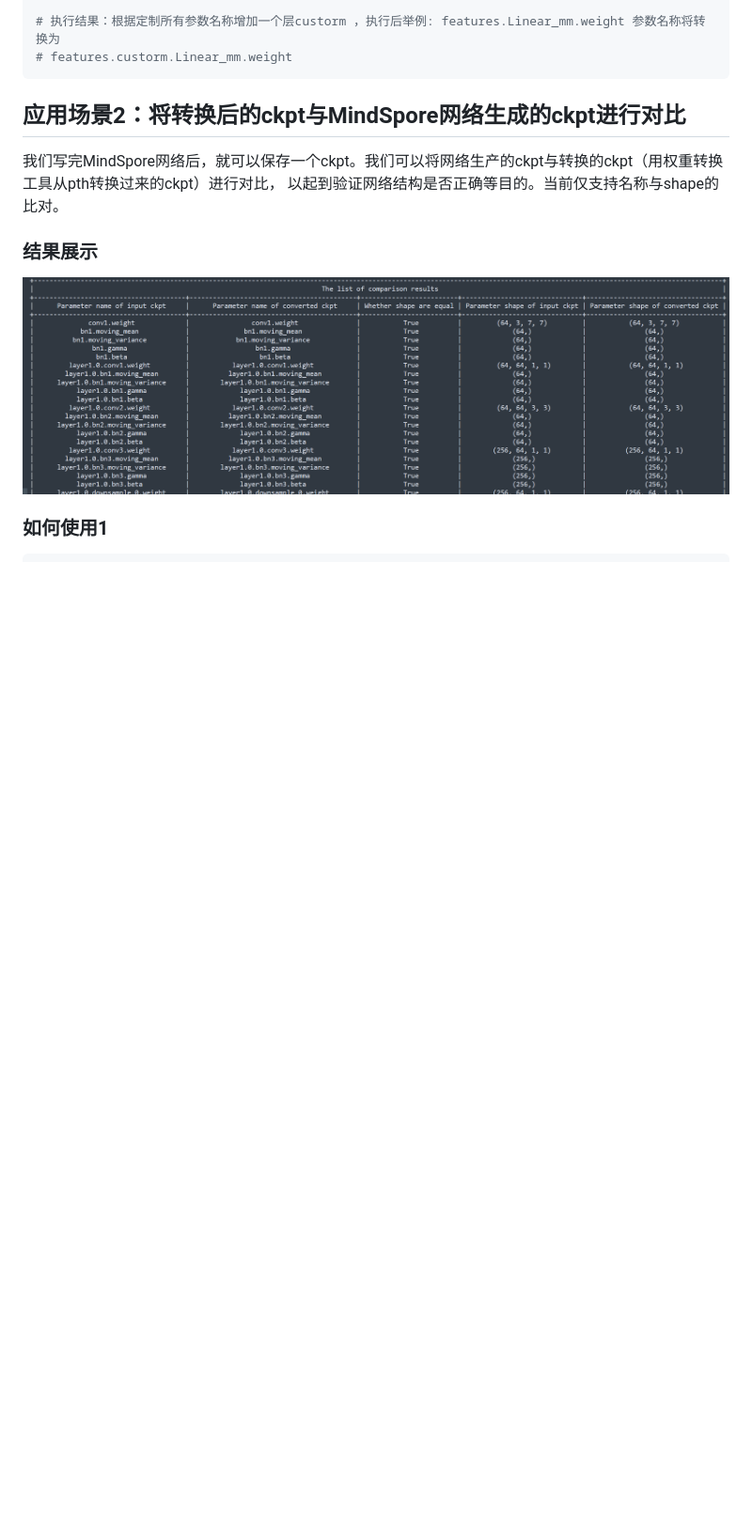
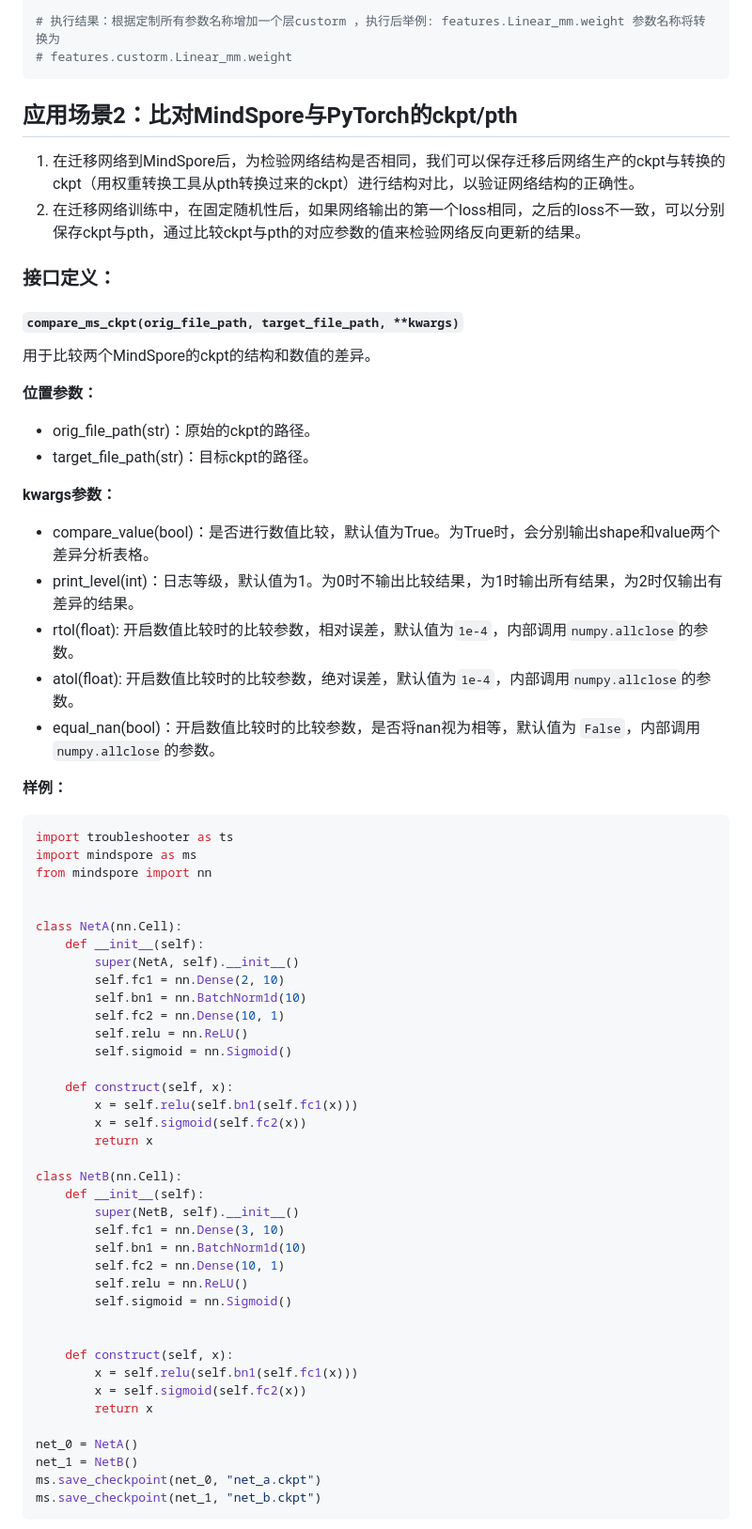
Before and after one commit to mindspore-ai/toolkits, a Markdown page: troubleshooter/docs/migrator.md, the part around the change printed below. Shown: that part at 94% size. Rendered like a GitHub page; pictures changed too: troubleshooter/docs/images/19h51_37.png (deleted); blank space fills up the shorter version.

Commit message:
optimize compare_ms_ckpt & compare_pth_and_ckpt

````diff
--- a/troubleshooter/docs/migrator.md
+++ b/troubleshooter/docs/migrator.md
@@ -91,11 +91,70 @@ ts.migrator.convert_weight(weight_map_path="/tmp/torch_net_map.json",
 ```
 
 
-## 应用场景2：将转换后的ckpt与MindSpore网络生成的ckpt进行对比
-我们写完MindSpore网络后，就可以保存一个ckpt。我们可以将网络生产的ckpt与转换的ckpt（用权重转换工具从pth转换过来的ckpt）进行对比，
-以起到验证网络结构是否正确等目的。当前仅支持名称与shape的比对。
-### 结果展示
-![avatar](images/19h51_37.png)
-### 如何使用1
+## 应用场景2：比对MindSpore与PyTorch的ckpt/pth
+
+1. 在迁移网络到MindSpore后，为检验网络结构是否相同，我们可以保存迁移后网络生产的ckpt与转换的ckpt（用权重转换工具从pth转换过来的ckpt）进行结构对比，以验证网络结构的正确性。
+2. 在迁移网络训练中，在固定随机性后，如果网络输出的第一个loss相同，之后的loss不一致，可以分别保存ckpt与pth，通过比较ckpt与pth的对应参数的值来检验网络反向更新的结果。
+
+### 接口定义：
+
+#### ```compare_ms_ckpt(orig_file_path, target_file_path, **kwargs)```
+
+用于比较两个MindSpore的ckpt的结构和数值的差异。
+
+**位置参数：**
+
+- orig_file_path(str)：原始的ckpt的路径。
+- target_file_path(str)：目标ckpt的路径。
+
+**kwargs参数：**
+
+- compare_value(bool)：是否进行数值比较，默认值为True。为True时，会分别输出shape和value两个差异分析表格。
+- print_level(int)：日志等级，默认值为1。为0时不输出比较结果，为1时输出所有结果，为2时仅输出有差异的结果。
+- rtol(float): 开启数值比较时的比较参数，相对误差，默认值为`1e-4`，内部调用`numpy.allclose`的参数。
+- atol(float): 开启数值比较时的比较参数，绝对误差，默认值为`1e-4`，内部调用`numpy.allclose`的参数。
+- equal_nan(bool)：开启数值比较时的比较参数，是否将nan视为相等，默认值为 `False`，内部调用`numpy.allclose`的参数。
+
+**样例：**
+```python
+import troubleshooter as ts
+import mindspore as ms
+from mindspore import nn
+
+
+class NetA(nn.Cell):
+    def __init__(self):
+        super(NetA, self).__init__()
+        self.fc1 = nn.Dense(2, 10)
+        self.bn1 = nn.BatchNorm1d(10)
+        self.fc2 = nn.Dense(10, 1)
+        self.relu = nn.ReLU()
+        self.sigmoid = nn.Sigmoid()
+
+    def construct(self, x):
+        x = self.relu(self.bn1(self.fc1(x)))
+        x = self.sigmoid(self.fc2(x))
+        return x
+
+class NetB(nn.Cell):
+    def __init__(self):
+        super(NetB, self).__init__()
+        self.fc1 = nn.Dense(3, 10)
+        self.bn1 = nn.BatchNorm1d(10)
+        self.fc2 = nn.Dense(10, 1)
+        self.relu = nn.ReLU()
+        self.sigmoid = nn.Sigmoid()
+
+
+    def construct(self, x):
+        x = self.relu(self.bn1(self.fc1(x)))
+        x = self.sigmoid(self.fc2(x))
+        return x
+
+net_0 = NetA()
+net_1 = NetB()
+ms.save_checkpoint(net_0, "net_a.ckpt")
+ms.save_checkpoint(net_1, "net_b.ckpt")
+```
 
 ```python
````
Also changed, not shown: other parts of troubleshooter/docs/migrator.md (+84 -19 lines), troubleshooter/README.md (+1 -1 lines), troubleshooter/docs/images/compare_ckpt_0.png (added), troubleshooter/docs/images/compare_ckpt_1.png (added), troubleshooter/docs/images/compare_ckpt_2.png (added), troubleshooter/docs/images/compare_pth_ckpt.png (added), 3 other files.
